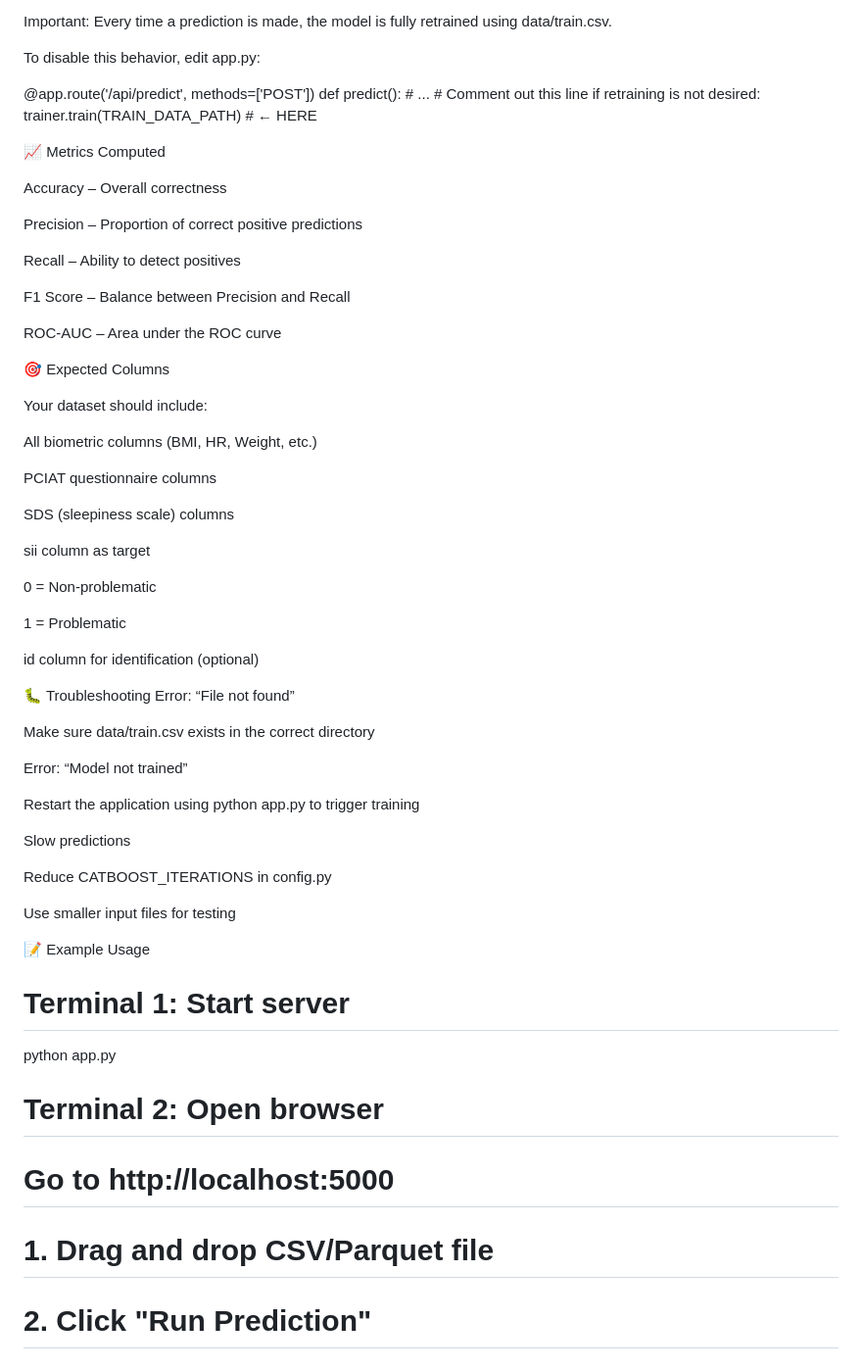
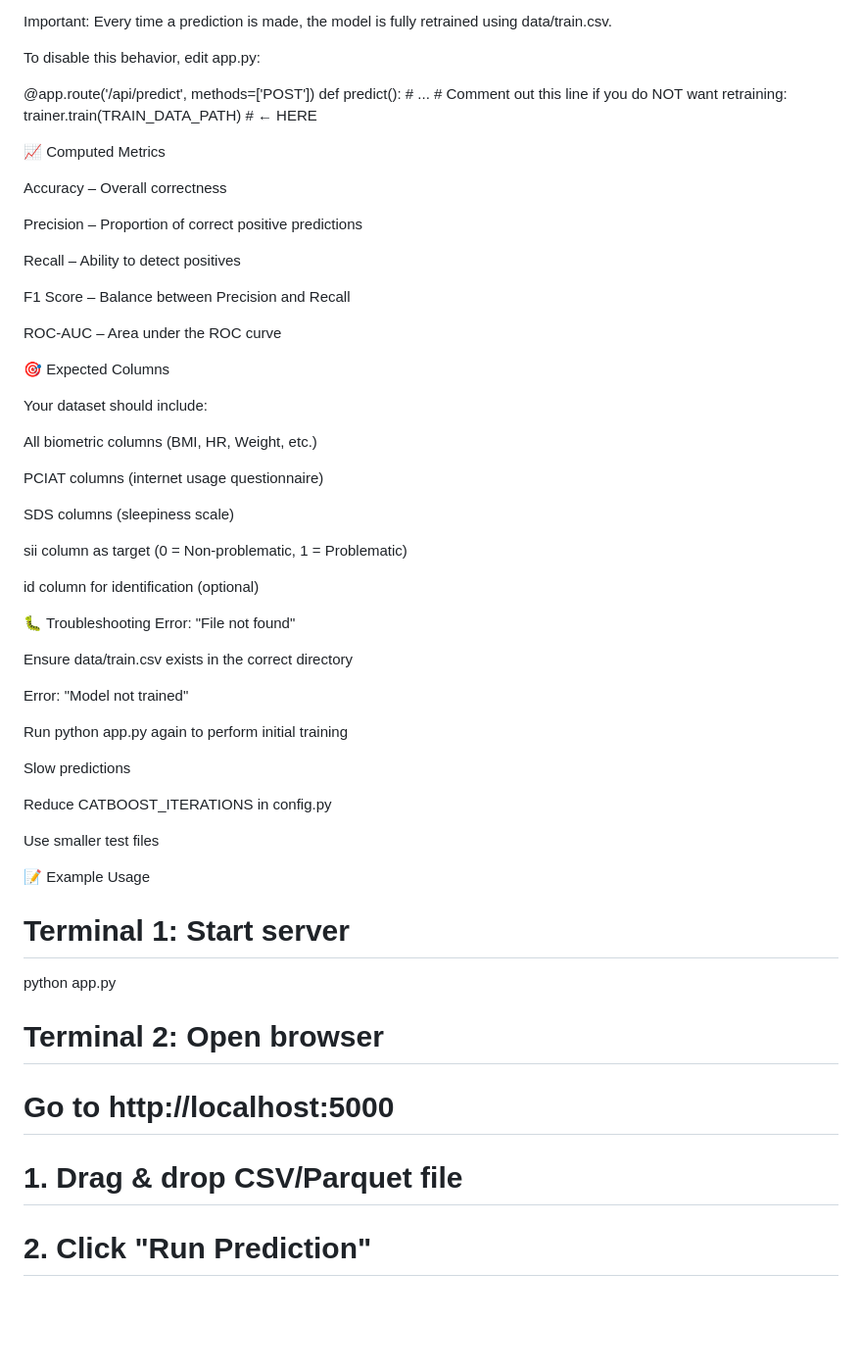
Before and after one commit to bettsygarbur/Systems_Analysis_and_Design, a Markdown page: Final_Course_Project/FinalCourseProject/README.md, the part around the change printed below. Shown: that part at 98% size. Drawn GitHub-style; blank space fills up the shorter version.

```diff
--- a/Final_Course_Project/FinalCourseProject/README.md
+++ b/Final_Course_Project/FinalCourseProject/README.md
@@ -127,10 +127,10 @@ To disable this behavior, edit app.py:
 @app.route('/api/predict', methods=['POST'])
 def predict():
     # ...
-    # Comment out this line if retraining is not desired:
+    # Comment out this line if you do NOT want retraining:
     trainer.train(TRAIN_DATA_PATH)  # ← HERE
 
-📈 Metrics Computed
+📈 Computed Metrics
 
 Accuracy – Overall correctness
 
@@ -148,32 +148,28 @@ Your dataset should include:
 
 All biometric columns (BMI, HR, Weight, etc.)
 
-PCIAT questionnaire columns
+PCIAT columns (internet usage questionnaire)
 
-SDS (sleepiness scale) columns
+SDS columns (sleepiness scale)
 
-sii column as target
-
-0 = Non-problematic
-
-1 = Problematic
+sii column as target (0 = Non-problematic, 1 = Problematic)
 
 id column for identification (optional)
 
 🐛 Troubleshooting
-Error: “File not found”
+Error: "File not found"
 
-Make sure data/train.csv exists in the correct directory
+Ensure data/train.csv exists in the correct directory
 
-Error: “Model not trained”
+Error: "Model not trained"
 
-Restart the application using python app.py to trigger training
+Run python app.py again to perform initial training
 
 Slow predictions
 
 Reduce CATBOOST_ITERATIONS in config.py
 
-Use smaller input files for testing
+Use smaller test files
 
 📝 Example Usage
 # Terminal 1: Start server
@@ -181,7 +177,7 @@ python app.py
 
 # Terminal 2: Open browser
 # Go to http://localhost:5000
-# 1. Drag and drop CSV/Parquet file
+# 1. Drag & drop CSV/Parquet file
 # 2. Click "Run Prediction"
 # 3. View results in table
 # 4. Download CSV with predictions
```
Also changed, not shown: other parts of Final_Course_Project/FinalCourseProject/README.md (+20 -20 lines).
